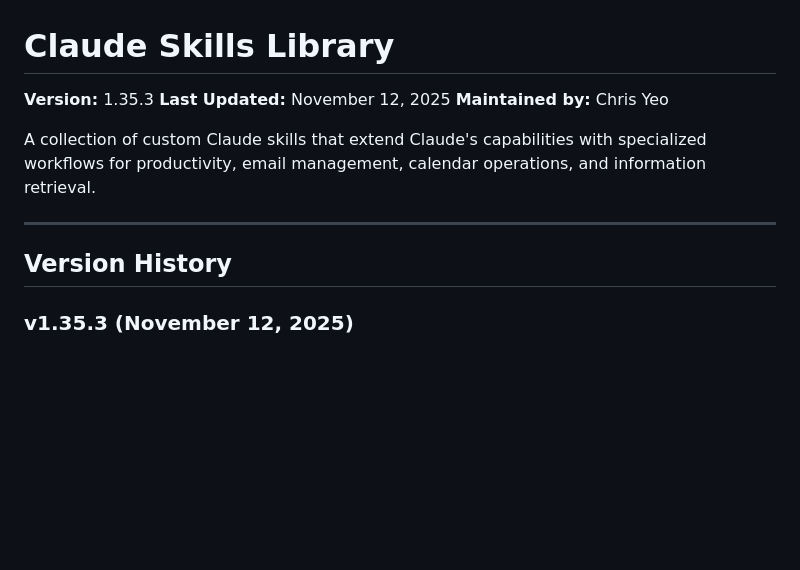
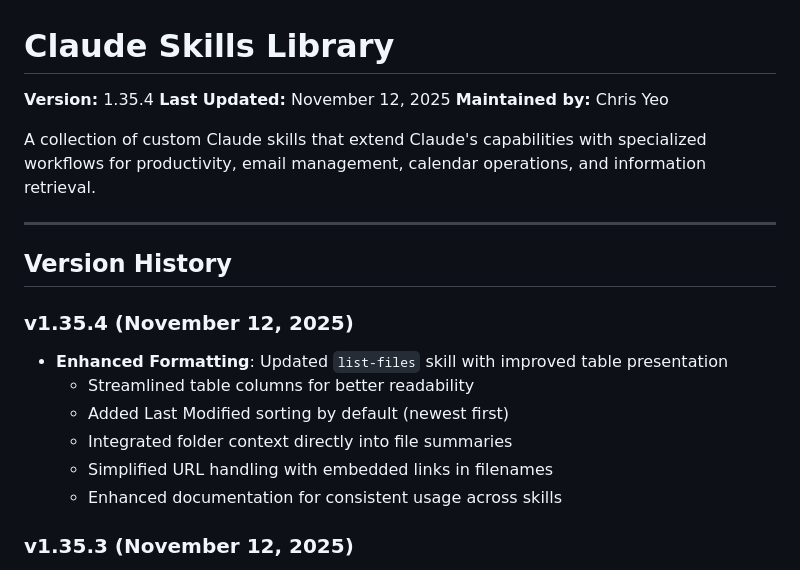
Before and after one commit to christopheryeo/claude-skills, a Markdown page: README.md, the part around the change. Drawn GitHub-style; blank space fills up the shorter version.

Commit message:
docs: Update README with list-files enhancements and version bump to v1.35.4

```diff
--- a/README.md
+++ b/README.md
@@ -1,6 +1,6 @@
 # Claude Skills Library
 
-**Version:** 1.35.3
+**Version:** 1.35.4
 **Last Updated:** November 12, 2025
 **Maintained by:** Chris Yeo
 
@@ -9,6 +9,14 @@ A collection of custom Claude skills that extend Claude's capabilities with spec
 ---
 
 ## Version History
+
+### v1.35.4 (November 12, 2025)
+- **Enhanced Formatting**: Updated `list-files` skill with improved table presentation
+  - Streamlined table columns for better readability
+  - Added Last Modified sorting by default (newest first)
+  - Integrated folder context directly into file summaries
+  - Simplified URL handling with embedded links in filenames
+  - Enhanced documentation for consistent usage across skills
 
 ### v1.35.3 (November 12, 2025)
 - **Enhanced Integration**: Updated `topic-files` skill to integrate with `list-files` micro-skill
```
